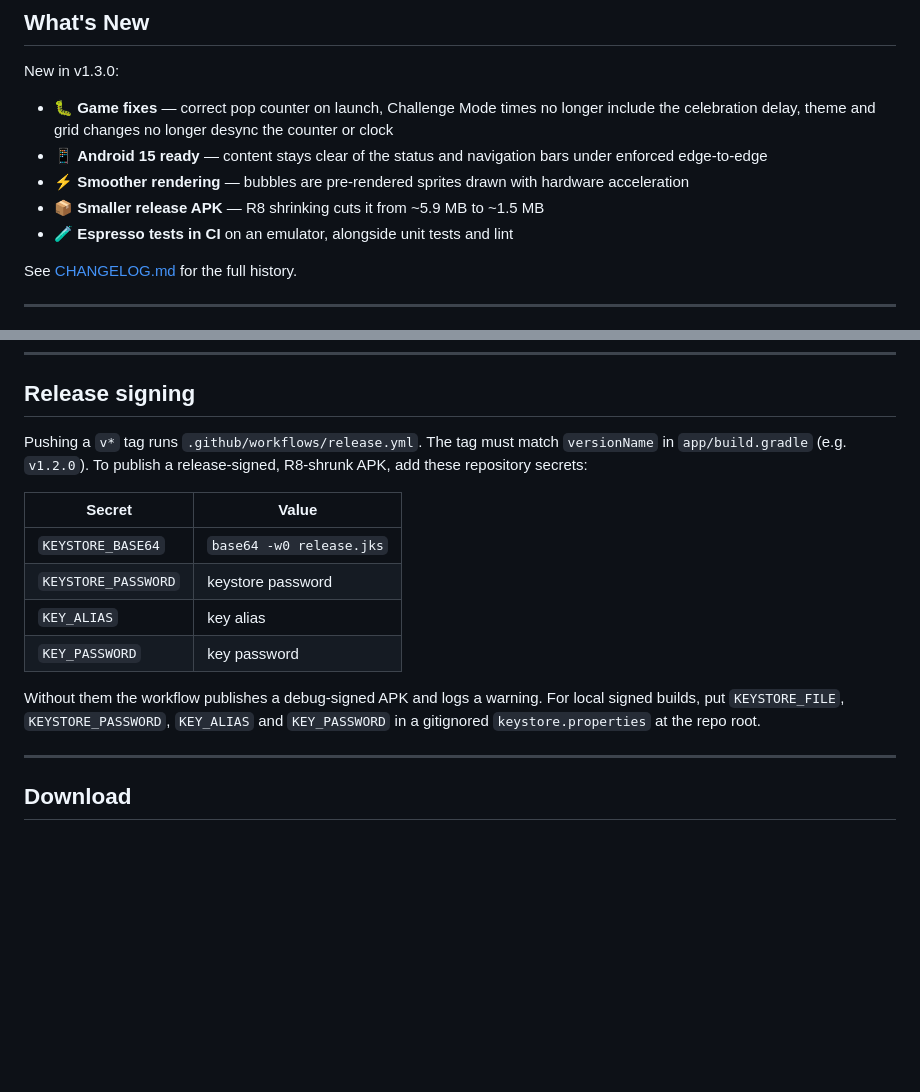
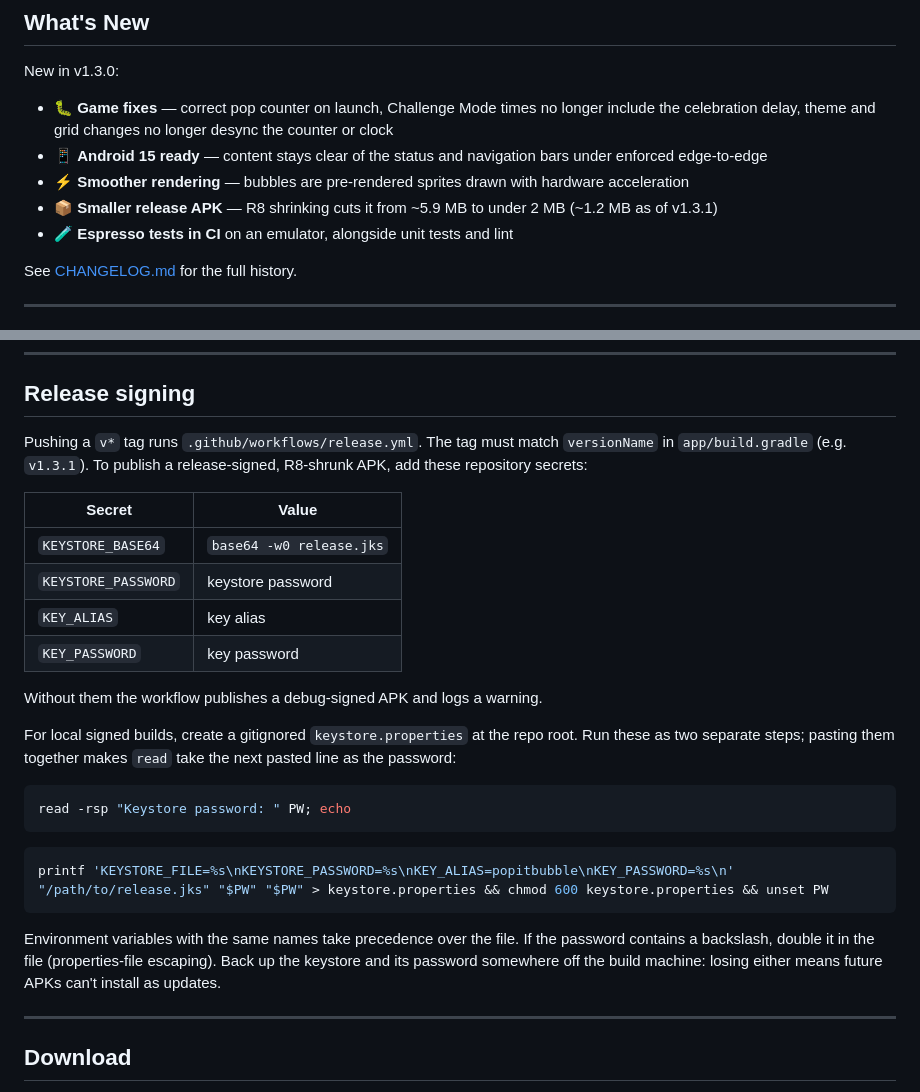
Before and after one commit to HighviewOne/PopItBubble, a Markdown page: README.md, 2 parts joined by grey strips. Drawn GitHub-style; blank space fills up the shorter version.

Commit message:
README: document creating keystore.properties safely
Local signing now has copy-pasteable steps: read the password with
read -rsp, then write the file with a one-line printf. Pasting a
multi-line version doesn't work, because read takes the next pasted line
as the password and an indented heredoc terminator never matches. Also
notes that env vars take precedence, properties-file backslash escaping,
and backing up the key. The tag example and APK size now match v1.3.1.

Co-Authored-By: Claude Opus 5.5 <noreply@anthropic.com>

````diff
--- a/README.md
+++ b/README.md
@@ -62,7 +62,7 @@ New in v1.3.0:
 - 🐛 **Game fixes** — correct pop counter on launch, Challenge Mode times no longer include the celebration delay, theme and grid changes no longer desync the counter or clock
 - 📱 **Android 15 ready** — content stays clear of the status and navigation bars under enforced edge-to-edge
 - ⚡ **Smoother rendering** — bubbles are pre-rendered sprites drawn with hardware acceleration
-- 📦 **Smaller release APK** — R8 shrinking cuts it from ~5.9 MB to ~1.5 MB
+- 📦 **Smaller release APK** — R8 shrinking cuts it from ~5.9 MB to under 2 MB (~1.2 MB as of v1.3.1)
 - 🧪 **Espresso tests in CI** on an emulator, alongside unit tests and lint
 
 See [CHANGELOG.md](CHANGELOG.md) for the full history.
@@ -179,7 +179,7 @@ PopItBubble/
 ## Release signing
 
 Pushing a `v*` tag runs `.github/workflows/release.yml`. The tag must match
-`versionName` in `app/build.gradle` (e.g. `v1.2.0`). To publish a release-signed,
+`versionName` in `app/build.gradle` (e.g. `v1.3.1`). To publish a release-signed,
 R8-shrunk APK, add these repository secrets:
 
 | Secret | Value |
@@ -190,8 +190,23 @@ R8-shrunk APK, add these repository secrets:
 | `KEY_PASSWORD` | key password |
 
 Without them the workflow publishes a debug-signed APK and logs a warning.
-For local signed builds, put `KEYSTORE_FILE`, `KEYSTORE_PASSWORD`, `KEY_ALIAS` and
-`KEY_PASSWORD` in a gitignored `keystore.properties` at the repo root.
+
+For local signed builds, create a gitignored `keystore.properties` at the repo root.
+Run these as two separate steps; pasting them together makes `read` take the next
+pasted line as the password:
+
+```bash
+read -rsp "Keystore password: " PW; echo
+```
+
+```bash
+printf 'KEYSTORE_FILE=%s\nKEYSTORE_PASSWORD=%s\nKEY_ALIAS=popitbubble\nKEY_PASSWORD=%s\n' "/path/to/release.jks" "$PW" "$PW" > keystore.properties && chmod 600 keystore.properties && unset PW
+```
+
+Environment variables with the same names take precedence over the file. If the password
+contains a backslash, double it in the file (properties-file escaping). Back up the keystore
+and its password somewhere off the build machine: losing either means future APKs can't
+install as updates.
 
 ---
 
````
